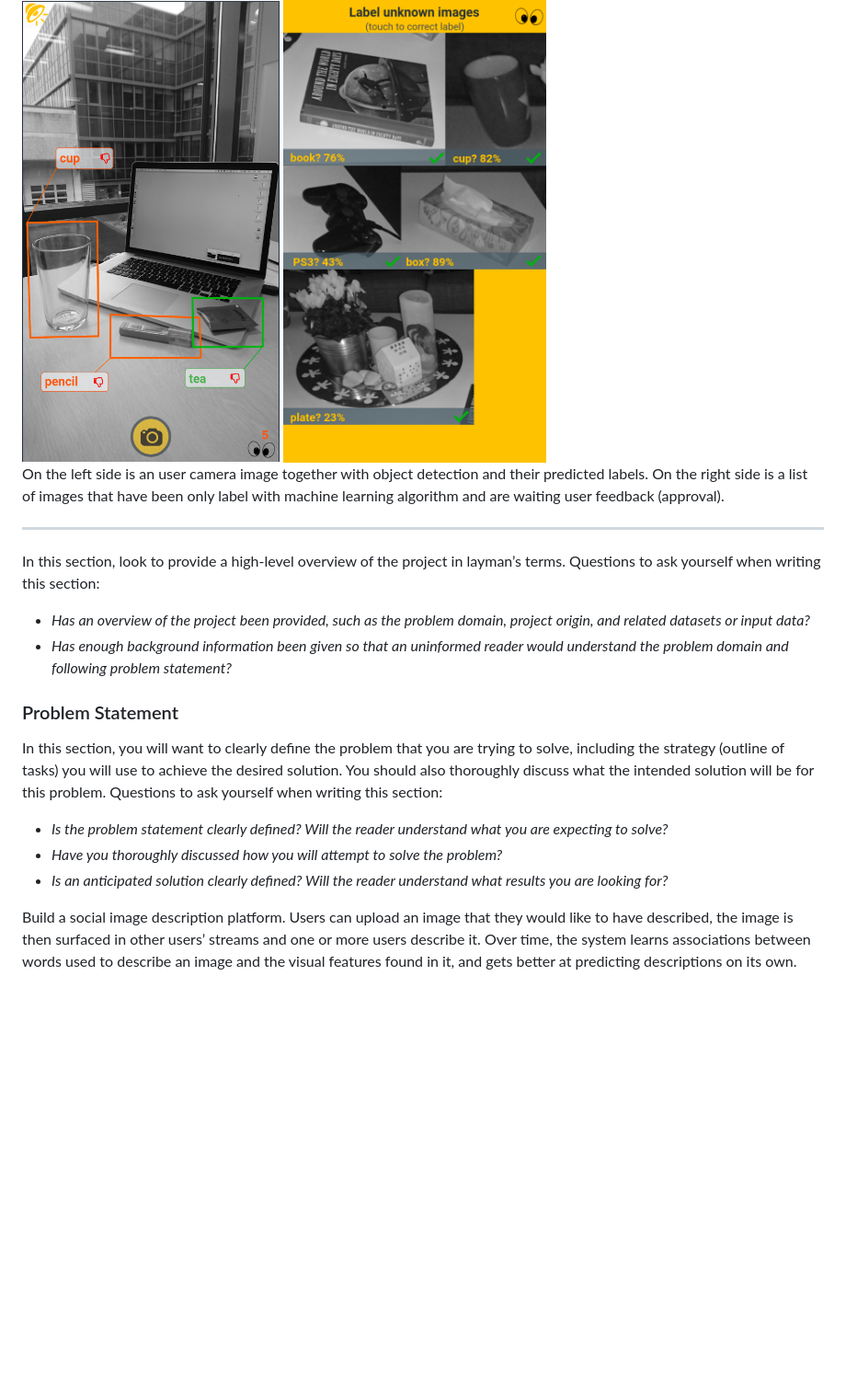
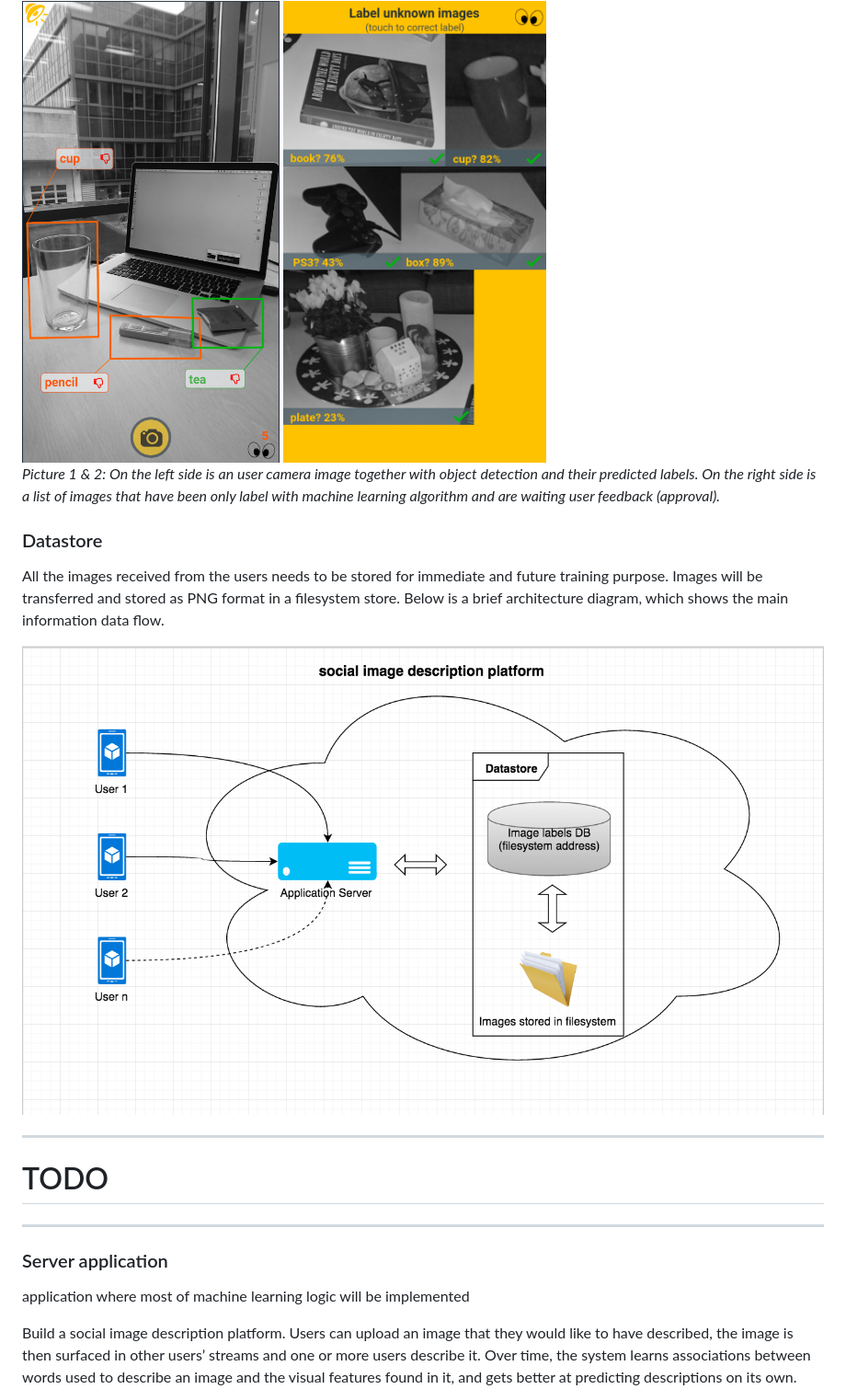
Before and after one commit to miro-ka/convnet_capstone, a Markdown page: report/report.md, the part around the change printed below. Shown: that part at 92% size. Rendered like a GitHub page; pictures changed too: report/images/kukuk_overall.png (added); blank space fills up the shorter version.

```diff
--- a/report/report.md
+++ b/report/report.md
@@ -37,20 +57,28 @@ Below are prototype images form the mobile application.
     <td> <img src="images/proto_4.png" width="286"/>  </td>
 </tr>
 
-On the left side is an user camera image together with object detection and their predicted labels. On the right side is a list of images that have been only label with machine learning algorithm and are waiting user feedback (approval).
+_Picture 1 & 2: On the left side is an user camera image together with object detection and their predicted labels. On the right side is a list of images that have been only label with machine learning algorithm and are waiting user feedback (approval)._
+
+
+### Datastore
+All the images received from the users needs to be stored for immediate and future training purpose. Images will be transferred and stored as PNG format in a filesystem store. Below is a brief architecture diagram, which shows the main information data flow.
+
+<img src="images/kukuk_overall.png"/>
+
+-------------
+
+# TODO
 
 -------------
 
 
-In this section, look to provide a high-level overview of the project in layman’s terms. Questions to ask yourself when writing this section:
-- _Has an overview of the project been provided, such as the problem domain, project origin, and related datasets or input data?_
-- _Has enough background information been given so that an uninformed reader would understand the problem domain and following problem statement?_
 
-### Problem Statement
-In this section, you will want to clearly define the problem that you are trying to solve, including the strategy (outline of tasks) you will use to achieve the desired solution. You should also thoroughly discuss what the intended solution will be for this problem. Questions to ask yourself when writing this section:
-- _Is the problem statement clearly defined? Will the reader understand what you are expecting to solve?_
-- _Have you thoroughly discussed how you will attempt to solve the problem?_
-- _Is an anticipated solution clearly defined? Will the reader understand what results you are looking for?_
+
+### Server application
+application where most of machine learning logic will be implemented
+
+
+
 
 Build a social image description platform. Users can upload an image that they would like to have described, the image is then surfaced in other users’ streams and one or more users describe it. Over time, the system learns associations between words used to describe an image and the visual features found in it, and gets better at predicting descriptions on its own.
 You can use one of (or a combination of) several different methods to gather features from images, including (but not limited to):
```
Also changed, not shown: other parts of report/report.md (+44 -14 lines).
